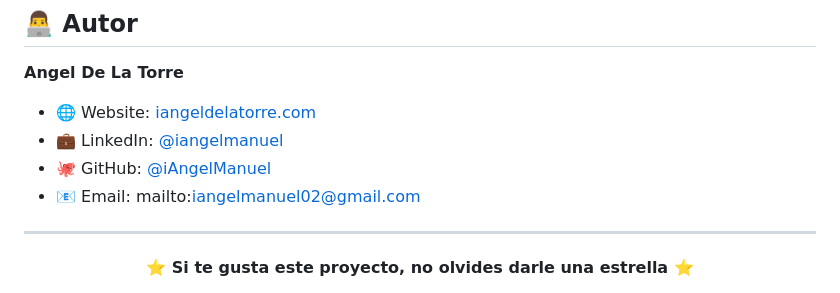
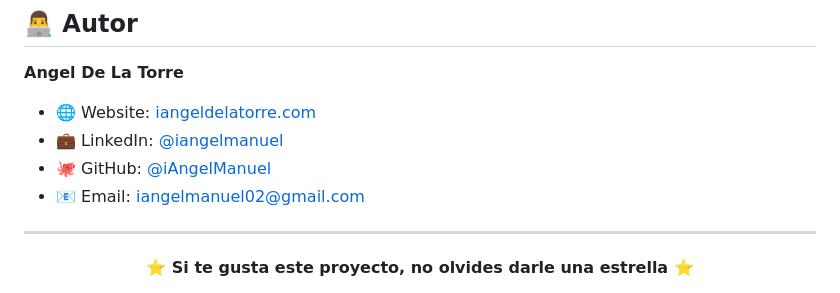
Before and after one commit to iangelmanuel/angel-website, a Markdown page: README.md, the part around the change. Drawn GitHub-style.

Commit message:
chore: update email link format in README for improved accessibility

```diff
--- a/README.md
+++ b/README.md
@@ -284,7 +284,7 @@ Este proyecto está bajo la licencia MIT. Ver el archivo [LICENSE](LICENSE) para
 - 🌐 Website: [iangeldelatorre.com](https://www.iangeldelatorre.com)
 - 💼 LinkedIn: [@iangelmanuel](https://linkedin.com/in/iangelmanuel)
 - 🐙 GitHub: [@iAngelManuel](https://github.com/iAngelManuel)
-- 📧 Email: mailto:iangelmanuel02@gmail.com
+- 📧 Email: [iangelmanuel02@gmail.com](mailto:iangelmanuel02@gmail.com)
 
 ---
 
```
